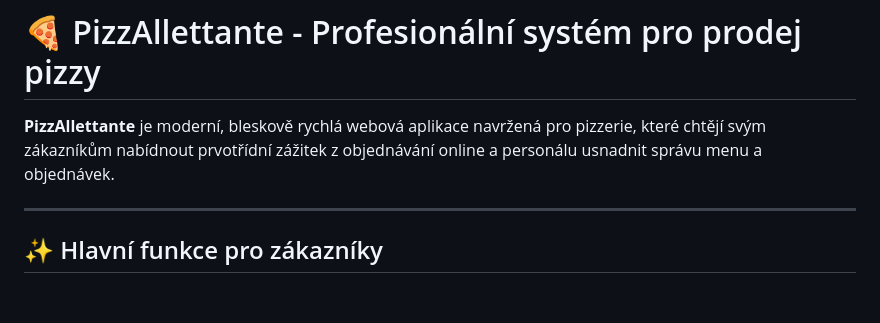
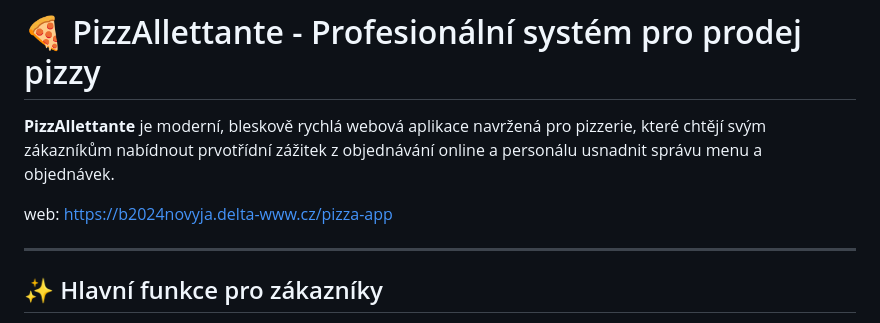
Before and after one commit to Jester2839/Pizza-App, a Markdown page: README.md, the part around the change. Rendered like a GitHub page; blank space fills up the shorter version.

```diff
--- a/README.md
+++ b/README.md
@@ -1,6 +1,8 @@
 # 🍕 PizzAllettante - Profesionální systém pro prodej pizzy
 
 **PizzAllettante** je moderní, bleskově rychlá webová aplikace navržená pro pizzerie, které chtějí svým zákazníkům nabídnout prvotřídní zážitek z objednávání online a personálu usnadnit správu menu a objednávek.
+
+web: https://b2024novyja.delta-www.cz/pizza-app
 
 ---
 
```
